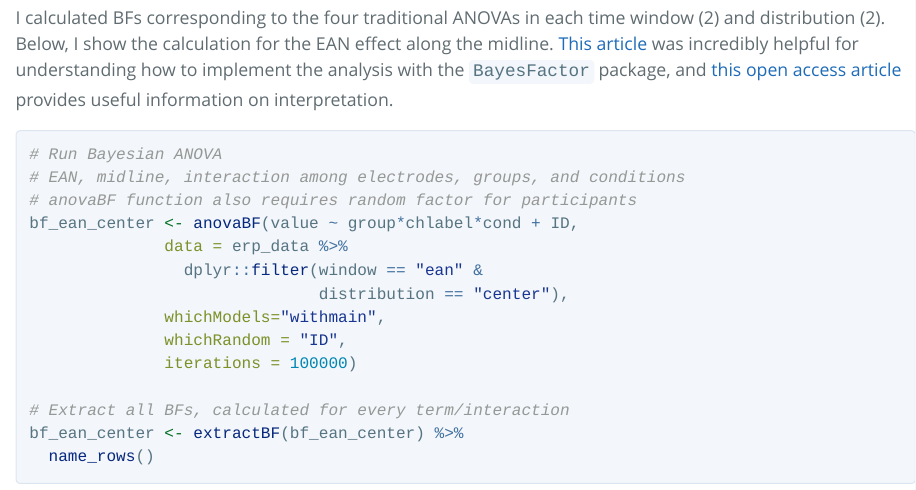
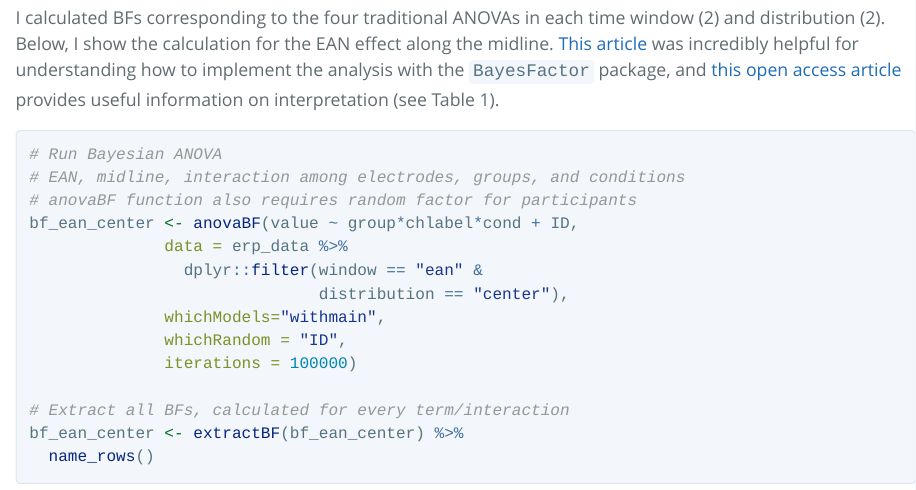
Before and after one commit to hollzzar/erp-data-scripts, an R Markdown document (4_bayes_example.Rmd): the page in a window 1100 px wide, from 720 px down. The pictures show the output file 4_bayes_example.html that the author committed with the source, opened offline.

Commit message:
Update BF example

````diff
--- a/4_bayes_example.Rmd
+++ b/4_bayes_example.Rmd
@@ -34,7 +34,7 @@ erp_data <- erp_data %>%
          cond = as.factor(cond))
 ```
 
-I calculated BFs corresponding to the four traditional ANOVAs in each time window (2) and distribution (2). Below, I show the calculation for the EAN effect along the midline. [This article](https://psycnet.apa.org/doiLanding?doi=10.1037/met0000057) was incredibly helpful for understanding how to implement the analysis with the `BayesFactor` package, and [this open access article](https://link.springer.com/article/10.3758/s13423-017-1323-7) provides useful information on interpretation.
+I calculated BFs corresponding to the four traditional ANOVAs in each time window (2) and distribution (2). Below, I show the calculation for the EAN effect along the midline. [This article](https://psycnet.apa.org/doiLanding?doi=10.1037/met0000057) was incredibly helpful for understanding how to implement the analysis with the `BayesFactor` package, and [this open access article](https://link.springer.com/article/10.3758/s13423-017-1323-7) provides useful information on interpretation (see Table 1).
 
 ```{r, eval=FALSE}
 # Run Bayesian ANOVA
````
Also changed, not shown: 4_bayes_example.html.
